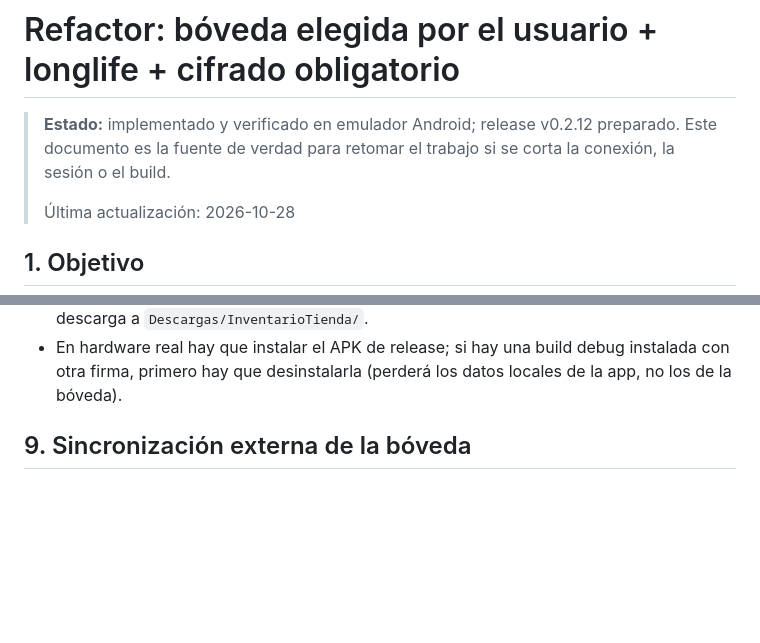
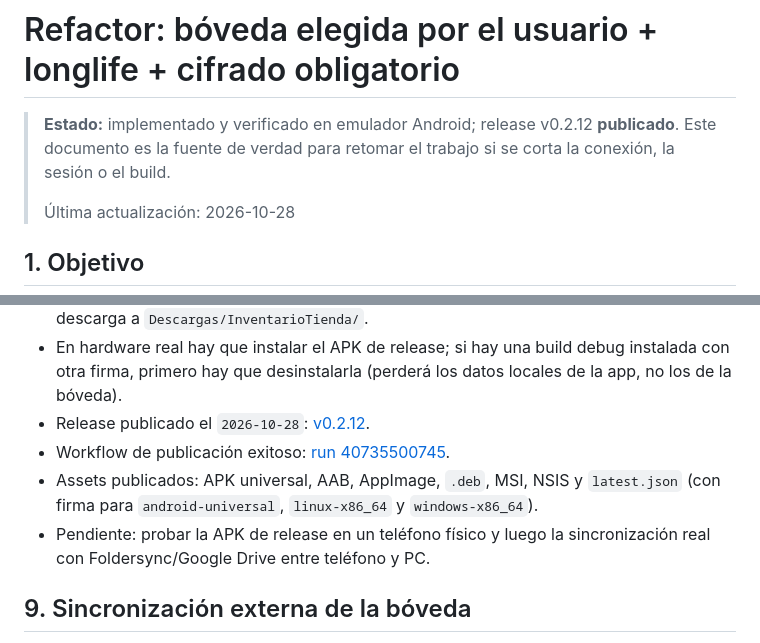
Before and after one commit to wulflo/store-inventory, a Markdown page: docs/REFACTOR_VAULT_CHECKLIST.md, 2 parts joined by grey strips. Rendered like a GitHub page; blank space fills up the shorter version.

Commit message:
docs: marcar v0.2.12 como publicada

```diff
--- a/docs/REFACTOR_VAULT_CHECKLIST.md
+++ b/docs/REFACTOR_VAULT_CHECKLIST.md
@@ -1,8 +1,8 @@
 # Refactor: bóveda elegida por el usuario + longlife + cifrado obligatorio
 
 > **Estado:** implementado y verificado en emulador Android; release v0.2.12
-> preparado. Este documento es la fuente de verdad para retomar el trabajo si
-> se corta la conexión, la sesión o el build.
+> **publicado**. Este documento es la fuente de verdad para retomar el trabajo
+> si se corta la conexión, la sesión o el build.
 >
 > Última actualización: 2026-10-28
 
@@ -317,6 +317,13 @@ npx tauri android build --debug --apk --target aarch64
 - En hardware real hay que instalar el APK de release; si hay una build debug
   instalada con otra firma, primero hay que desinstalarla (perderá los datos
   locales de la app, no los de la bóveda).
+- Release publicado el `2026-10-28`: [v0.2.12](https://github.com/wulflo/store-inventory/releases/tag/v0.2.12).
+- Workflow de publicación exitoso: [run 40735500745](https://github.com/wulflo/store-inventory/actions/runs/40735500745).
+- Assets publicados: APK universal, AAB, AppImage, `.deb`, MSI, NSIS y
+  `latest.json` (con firma para `android-universal`, `linux-x86_64` y
+  `windows-x86_64`).
+- Pendiente: probar la APK de release en un teléfono físico y luego la
+  sincronización real con Foldersync/Google Drive entre teléfono y PC.
 
 ## 9. Sincronización externa de la bóveda
 
```
